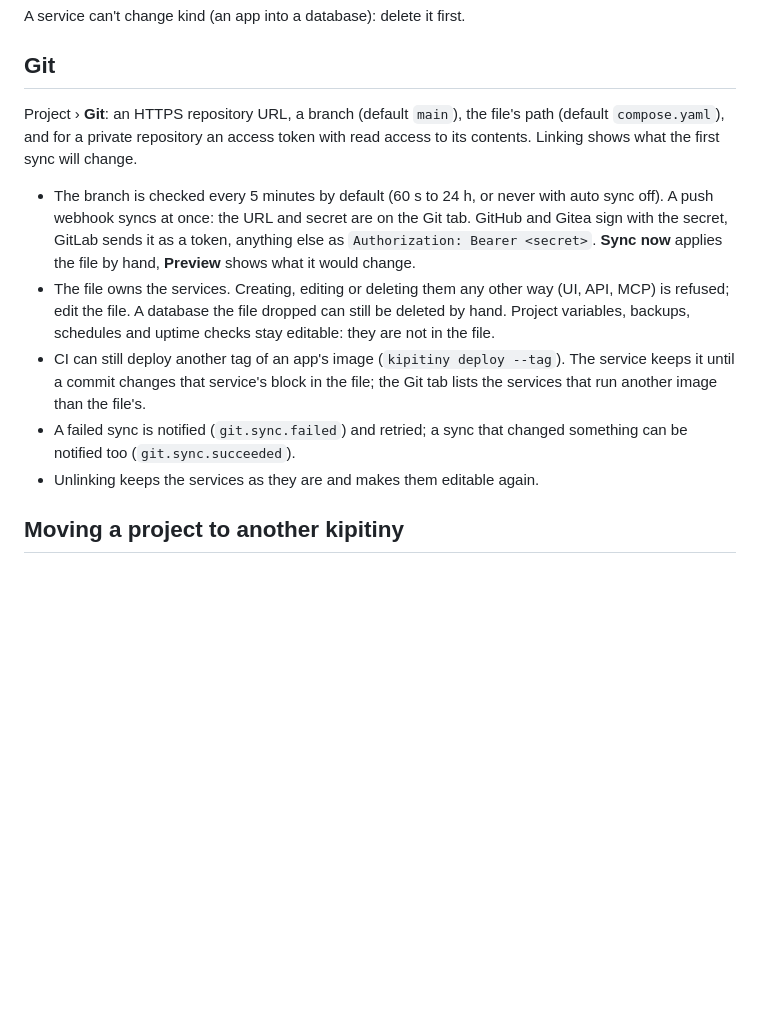
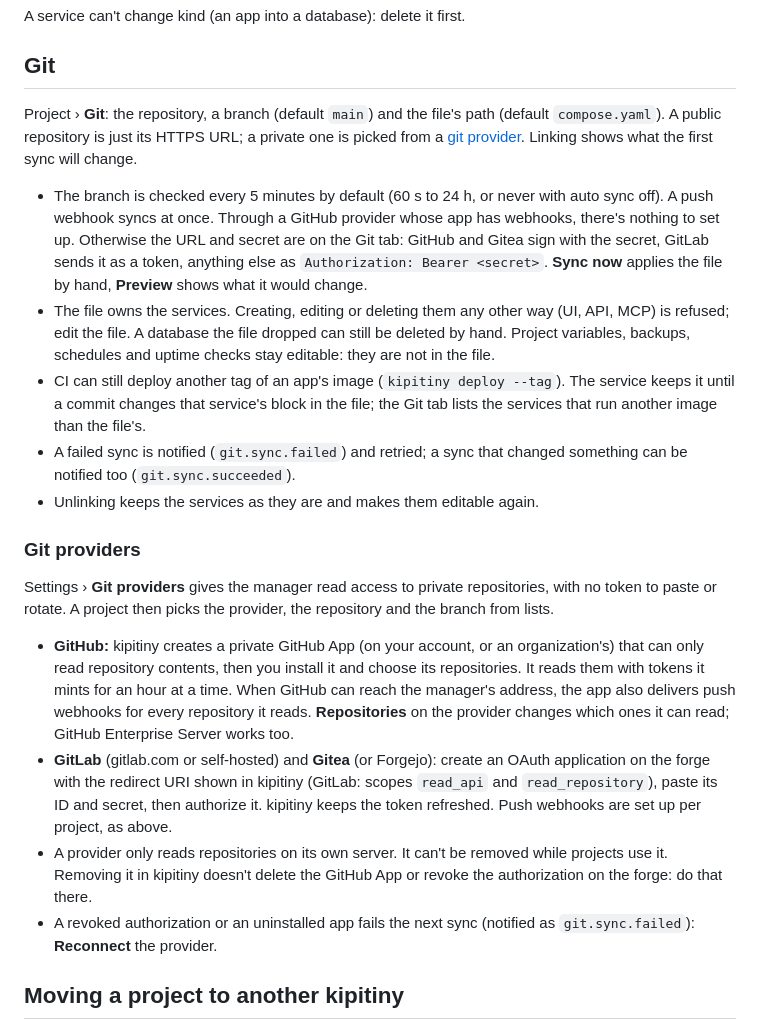
Before and after one commit to MatHoyer/kipitiny, a Markdown page: site/docs/compose.md, the part around the change. GitHub-like rendering; blank space fills up the shorter version.

Commit message:
docs: git providers
Refs #126

```diff
--- a/site/docs/compose.md
+++ b/site/docs/compose.md
@@ -174,13 +174,22 @@ A service can't change kind (an app into a database): delete it first.
 
 ## Git
 
-Project › **Git**: an HTTPS repository URL, a branch (default `main`), the file's path (default `compose.yaml`), and for a private repository an access token with read access to its contents. Linking shows what the first sync will change.
+Project › **Git**: the repository, a branch (default `main`) and the file's path (default `compose.yaml`). A public repository is just its HTTPS URL; a private one is picked from a [git provider](#git-providers). Linking shows what the first sync will change.
 
-- The branch is checked every 5 minutes by default (60 s to 24 h, or never with auto sync off). A push webhook syncs at once: the URL and secret are on the Git tab. GitHub and Gitea sign with the secret, GitLab sends it as a token, anything else as `Authorization: Bearer <secret>`. **Sync now** applies the file by hand, **Preview** shows what it would change.
+- The branch is checked every 5 minutes by default (60 s to 24 h, or never with auto sync off). A push webhook syncs at once. Through a GitHub provider whose app has webhooks, there's nothing to set up. Otherwise the URL and secret are on the Git tab: GitHub and Gitea sign with the secret, GitLab sends it as a token, anything else as `Authorization: Bearer <secret>`. **Sync now** applies the file by hand, **Preview** shows what it would change.
 - The file owns the services. Creating, editing or deleting them any other way (UI, API, MCP) is refused; edit the file. A database the file dropped can still be deleted by hand. Project variables, backups, schedules and uptime checks stay editable: they are not in the file.
 - CI can still deploy another tag of an app's image (`kipitiny deploy --tag`). The service keeps it until a commit changes that service's block in the file; the Git tab lists the services that run another image than the file's.
 - A failed sync is notified (`git.sync.failed`) and retried; a sync that changed something can be notified too (`git.sync.succeeded`).
 - Unlinking keeps the services as they are and makes them editable again.
+
+### Git providers
+
+Settings › **Git providers** gives the manager read access to private repositories, with no token to paste or rotate. A project then picks the provider, the repository and the branch from lists.
+
+- **GitHub:** kipitiny creates a private GitHub App (on your account, or an organization's) that can only read repository contents, then you install it and choose its repositories. It reads them with tokens it mints for an hour at a time. When GitHub can reach the manager's address, the app also delivers push webhooks for every repository it reads. **Repositories** on the provider changes which ones it can read; GitHub Enterprise Server works too.
+- **GitLab** (gitlab.com or self-hosted) and **Gitea** (or Forgejo): create an OAuth application on the forge with the redirect URI shown in kipitiny (GitLab: scopes `read_api` and `read_repository`), paste its ID and secret, then authorize it. kipitiny keeps the token refreshed. Push webhooks are set up per project, as above.
+- A provider only reads repositories on its own server. It can't be removed while projects use it. Removing it in kipitiny doesn't delete the GitHub App or revoke the authorization on the forge: do that there.
+- A revoked authorization or an uninstalled app fails the next sync (notified as `git.sync.failed`): **Reconnect** the provider.
 
 ## Moving a project to another kipitiny
 
```
Also changed, not shown: docs/design.md (+1 -1 lines).
